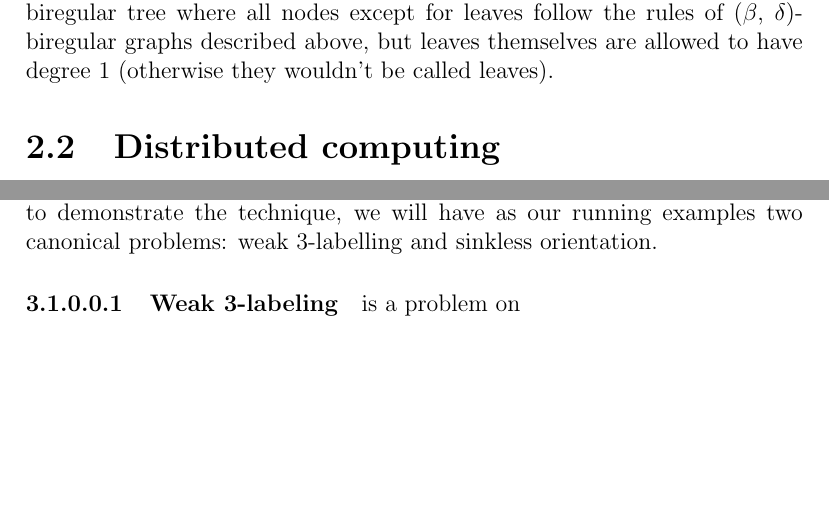
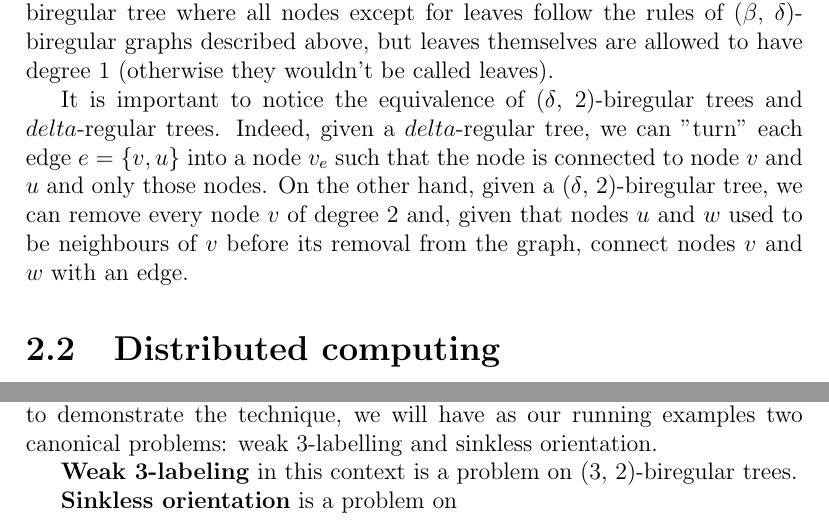
Before and after one commit to AleksTeresh/lcl-classifier, a LaTeX thesis (report/thesis-example.tex, which reads report/2background.tex, report/3environment.tex): two parts of pages 12 and 24 of 35, joined at a grey line, cut so that both start at the same text, the shorter picture padded with empty space. Compiled offline with pdfLaTeX.

Commit message:
text: paragraph on equivalence of regular and 2-biregular graphs

```diff
--- a/report/2background.tex
+++ b/report/2background.tex
@@ -151,6 +151,14 @@ we mean a bipartite biregular tree where all nodes except for leaves
 follow the rules of ($\beta$, $\delta$)-biregular graphs described above,
 but leaves themselves are allowed to have degree 1 (otherwise they wouldn't be
 called leaves).
+
+It is important to notice the equivalence of ($\delta$, 2)-biregular trees
+and $delta$-regular trees. Indeed, given a $delta$-regular tree, we can
+"turn" each edge $e = \{v, u\}$ into a node $v_e$ such that the node is
+connected to node $v$ and $u$ and only those nodes. On the other hand,
+given a ($\delta$, 2)-biregular tree, we can remove every node $v$ of degree
+2 and, given that nodes $u$ and $w$ used to be neighbours of $v$ before its
+removal from the graph, connect nodes $v$ and $w$ with an edge.
 
 \section{Distributed computing}
 
--- a/report/3environment.tex
+++ b/report/3environment.tex
@@ -18,7 +18,10 @@ and the software implementation for our problem. In order
 to demonstrate the technique, we will have as our running
 examples two canonical problems: weak 3-labelling and sinkless orientation.
 
-\paragraph{Weak 3-labeling} is a problem on
+\textbf{Weak 3-labeling} in this context is a problem on (3, 2)-biregular
+trees.
+
+\textbf{Sinkless orientation} is a problem on
 
 \section{Automata-theoretic lens classifier}
 
```
